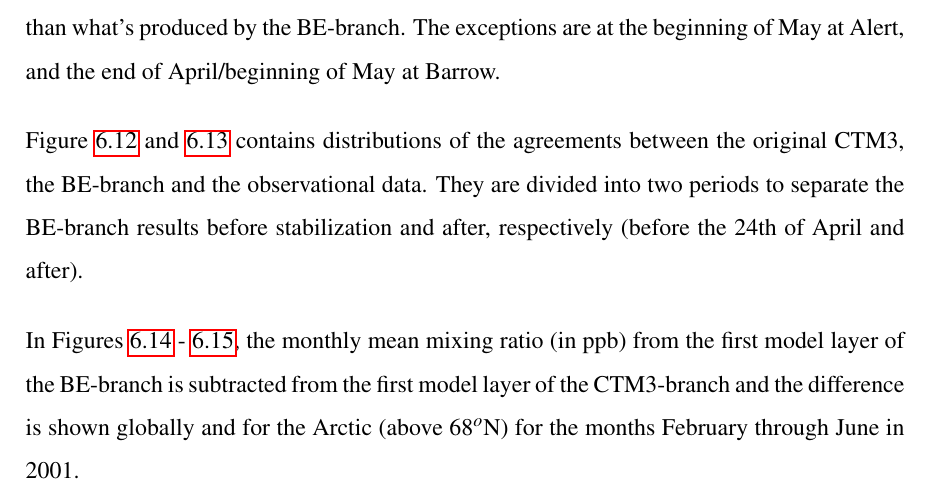
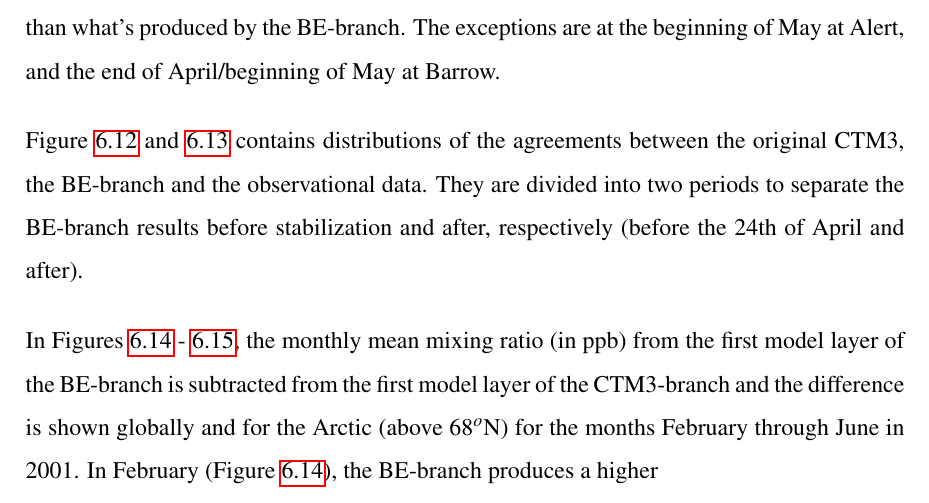
Before and after one commit to marikoll/Marit_MSc, a LaTeX thesis (main.tex, which reads Chapter6_Results/Results.tex): part of page 88 of 146, cut so that both start at the same text. Compiled offline with pdfLaTeX.

Commit message:
22/05/20

```diff
--- a/Chapter6_Results/Results.tex
+++ b/Chapter6_Results/Results.tex
@@ -297,7 +297,7 @@ Figure \ref{fig:joint_FebApr} and \ref{fig:joint_AprMay} contains distributions
 
 \medskip
 
-In Figures \ref{fig:BE_origPD_vmr_FebMarch} - \ref{fig:BE_origPD_vmr_AprJun}, the monthly mean mixing ratio (in ppb) from the first model layer of the BE-branch is subtracted from the first model layer of the CTM3-branch and the difference is shown globally and for the Arctic (above 68$^o$N) for the months February through June in 2001.
+In Figures \ref{fig:BE_origPD_vmr_FebMarch} - \ref{fig:BE_origPD_vmr_AprJun}, the monthly mean mixing ratio (in ppb) from the first model layer of the BE-branch is subtracted from the first model layer of the CTM3-branch and the difference is shown globally and for the Arctic (above 68$^o$N) for the months February through June in 2001. In February (Figure \ref{fig:BE_origPD_vmr_FebMarch}), the BE-branch produces a higher
 
 \input{Chapter6_Results/images/jointplot_FebApr_O3_2001}
 \input{Chapter6_Results/images/jointplot_AprJune_O3_2001}
```
Also changed, not shown: Chapter6_Results/images/BE_origPD_vmr_FebMarch.png, Chapter6_Results/images/RF/BEOrig_RF_polar_2001.png (added), Chapter6_Results/images/RF/BEOrig_RF_polar_2001.tex (added), Chapter6_Results/images/RF/BE_RF_global_2001.png (added), Chapter6_Results/images/RF/BE_RF_global_2001.tex (added), Chapter6_Results/images/RF/vert_RF_AprJune_2001.png (added), Chapter6_Results/images/RF/vert_RF_AprJune_2001.tex (added), Chapter6_Results/images/RF/vert_RF_FebApr_2001.png (added), Chapter6_Results/images/RF/vert_RF_FebApr_2001.tex (added).
